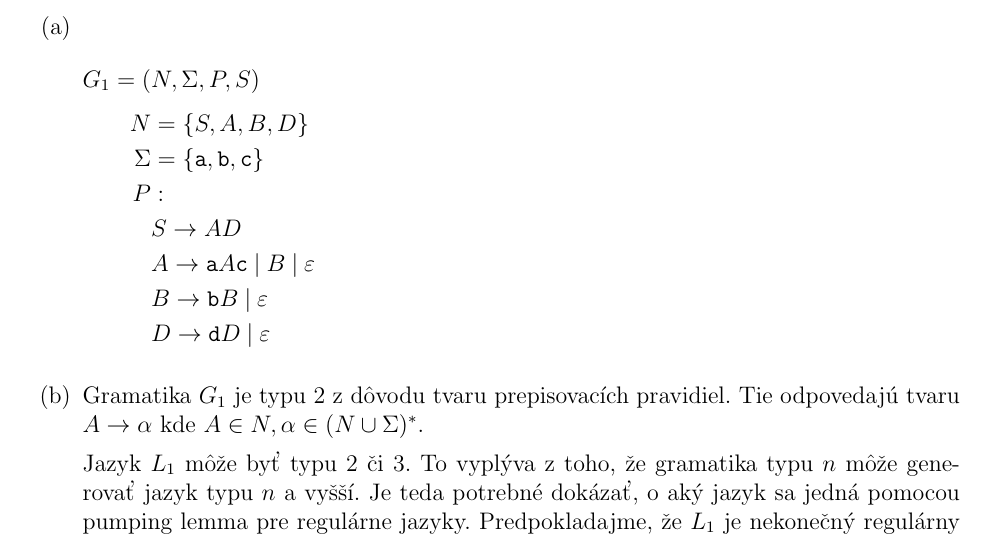
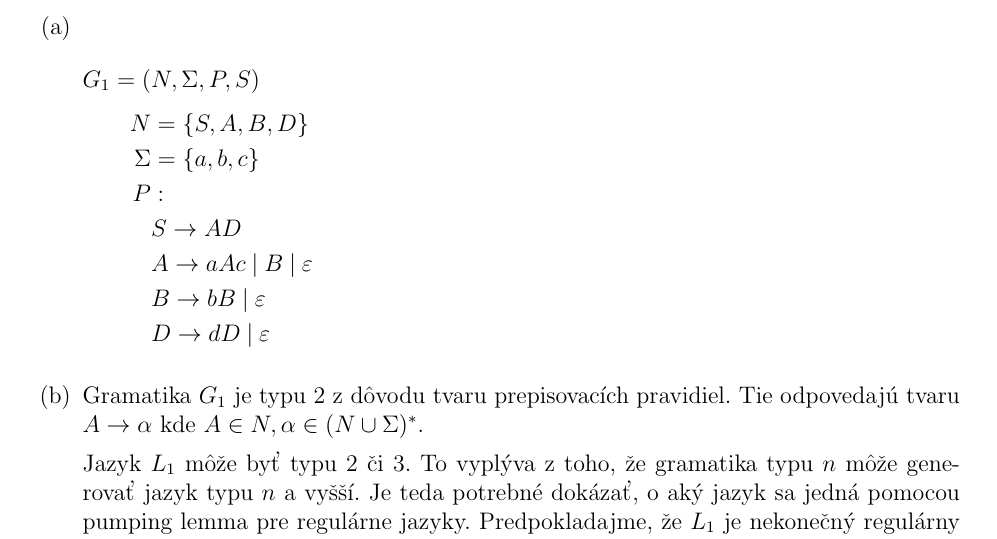
Before and after one commit to metthal/TIN-Ulohy, a LaTeX document (uloha1.tex): part of page 1 of 13, cut so that both start at the same text. Compiled offline with pdfLaTeX.

Commit message:
[Uloha 1] Zmazany typeset z terminalov v priklade 1

```diff
--- a/uloha1.tex
+++ b/uloha1.tex
@@ -43,12 +43,12 @@
 \begin{flalign*}
     G_{1} = (&N, \Sigma, P, S) &\\[5pt]
     N &= \{S, A, B, D\} &\\
-    \Sigma &= \{\texttt{a}, \texttt{b}, \texttt{c}\} &\\
+    \Sigma &= \{a, b, c\} &\\
     P&: \\
     &S \to A D &\\
-    &A \to \texttt{a} A \texttt{c} \pipesep B \pipesep \varepsilon &\\
-    &B \to \texttt{b} B \pipesep \varepsilon &\\
-    &D \to \texttt{d} D \pipesep \varepsilon &
+    &A \to a A c \pipesep B \pipesep \varepsilon &\\
+    &B \to b B \pipesep \varepsilon &\\
+    &D \to d D \pipesep \varepsilon &
 \end{flalign*}
 
 \subtask % (b)
```
